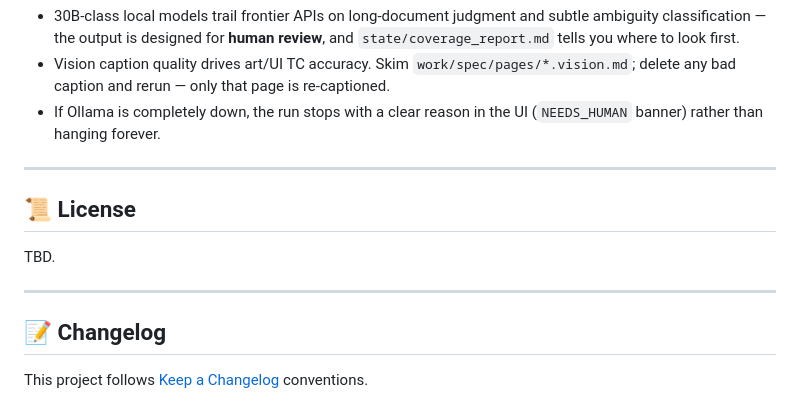
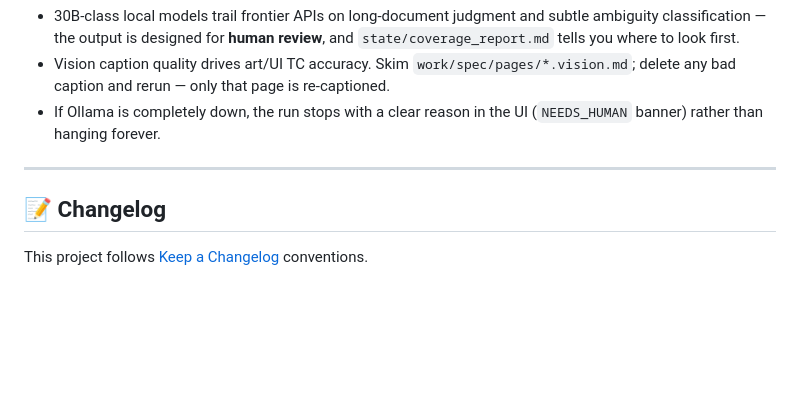
Before and after one commit to parkspark/Sepc2Test_Local, a Markdown page: README.en.md, the part around the change. GitHub-like rendering; blank space fills up the shorter version.

```diff
--- a/README.en.md
+++ b/README.en.md
@@ -170,12 +170,6 @@ All knobs are constants at the top of `scripts/local_pipeline.py`:
 
 ---
 
-## 📜 License
-
-TBD.
-
----
-
 ## 📝 Changelog
 
 This project follows [Keep a Changelog](https://keepachangelog.com/) conventions.
```
Also changed, not shown: README.md (+0 -6 lines).
